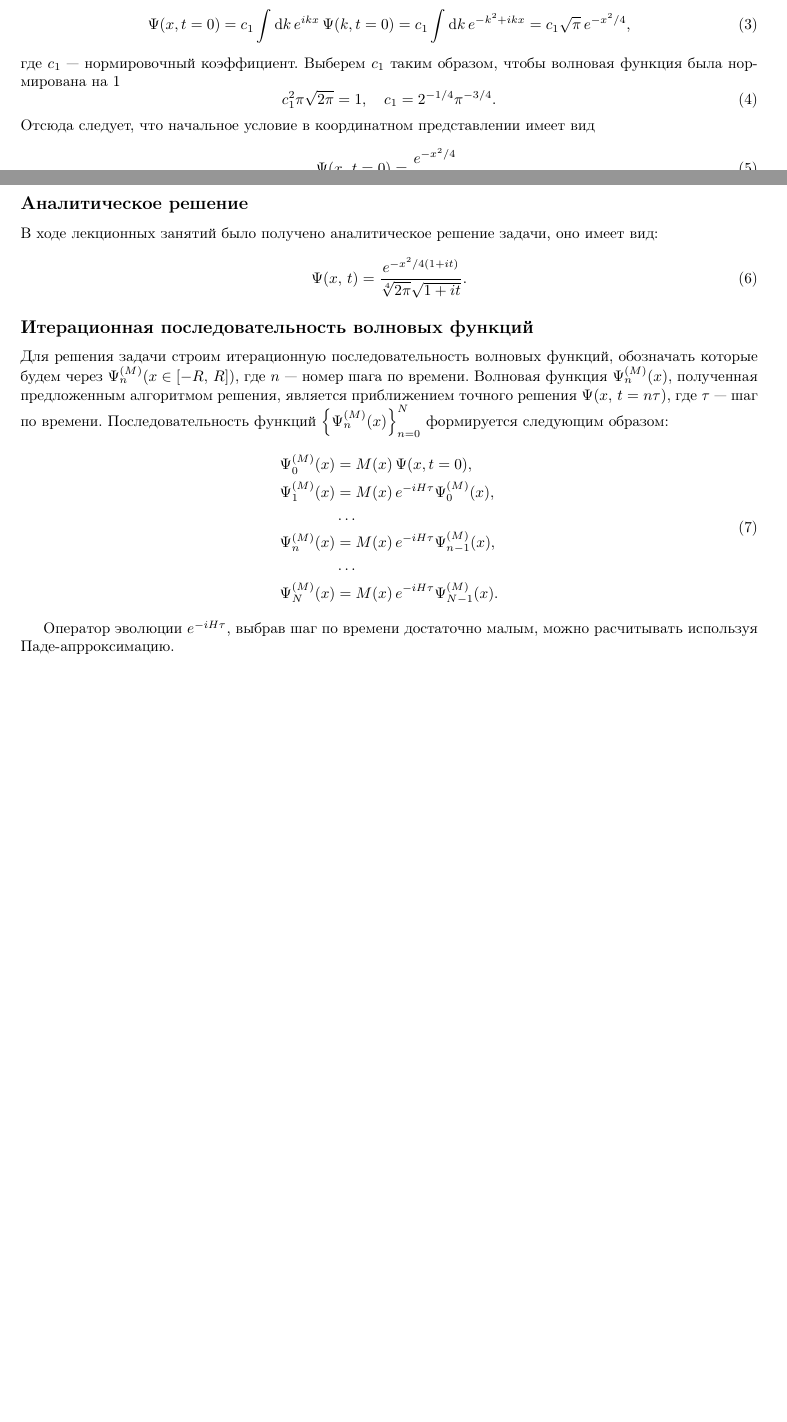
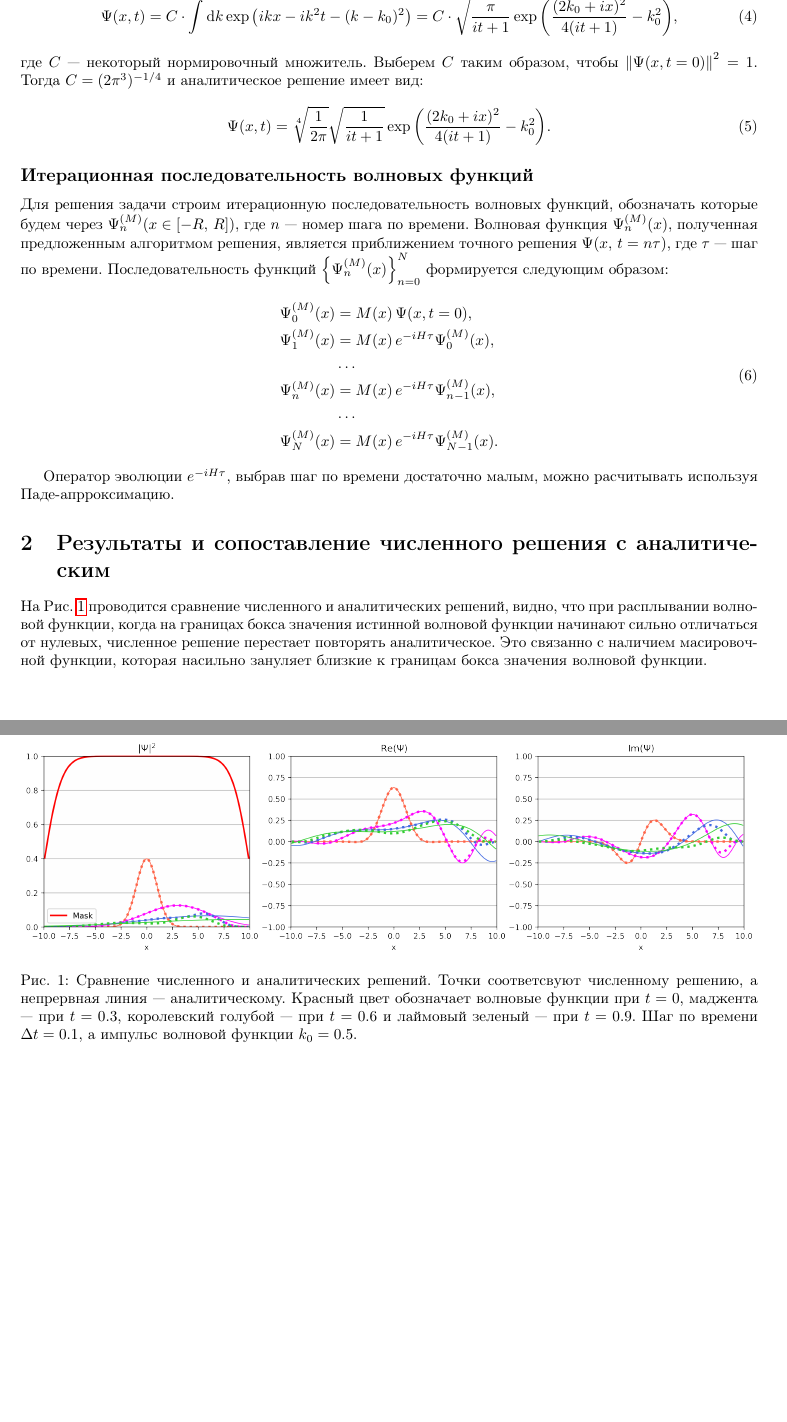
Before and after one commit to MrKozelberg/evol_tasks, a LaTeX document (task_6/report/report_task6.tex): two parts of pages 1 and 2 of 2 before the commit and two parts of pages 2 and 3 of 3 after it, joined at a grey line, cut so that both start at the same text, the shorter picture padded with empty space. Compiled offline with pdfLaTeX.

Commit message:
+new fles

```diff
--- a/task_6/report/report_task6.tex
+++ b/task_6/report/report_task6.tex
@@ -59,19 +60,13 @@
 \begin{equation}
-	\Psi(x,t=0) = c_1 \int \dd{k} e^{ikx}\, \Psi(k,t=0) = c_1 \int \dd{k} e^{-k^2+ikx} = c_1 \sqrt{\pi}\, e^{-x^2/4},
+ \Psi(k,t) =\exp\qty(-i k^2 t - (k-k_0)^2).
 \end{equation}
-где $c_1$ --- нормировочный коэффициент. Выберем $c_1$ таким образом, чтобы волновая функция была нормирована на 1
+В прострвенных координатах $x$ такая волновая функция будет иметь вид:
 \begin{equation}
-	c_1^2 \pi \sqrt{2\pi} = 1,\quad c_1 = 2^{-1/4} \pi^{-3/4}.
+ \Psi(x,t) =  C \cdot \int \dd{k} \exp\qty(ikx -i k^2 t - (k-k_0)^2) = C \cdot \sqrt{\dfrac{\pi}{it+1}} \exp\qty(\dfrac{(2k_0 + ix)^2}{4(it+1)} - k_0^2),
 \end{equation}
-Отсюда следует, что начальное условие в координатном представлении имеет вид
+где $C$ --- некоторый нормировочный множитель. Выберем $C$ таким образом, чтобы $\norm{\Psi(x,t=0)}^2=1$. Тогда $C=(2\pi^3)^{-1/4}$ и аналитическое решение имеет вид:
 \begin{equation}
-	\Psi(x,\,t=0) = \dfrac{e^{-x^2/4}}{\sqrt[4]{2\pi}}.
-\end{equation}
-
-\subsection*{Аналитическое решение}
-В ходе лекционных занятий было получено аналитическое решение задачи, оно имеет вид:
-\begin{equation}
-	\Psi(x,\,t) = \dfrac{e^{-x^2/4(1+it)}}{\sqrt[4]{2\pi}\sqrt{1+it}}.
+ \Psi(x,t) = \sqrt[4]{\dfrac{1}{2\pi}} \sqrt{\dfrac{1}{it+1}} \exp\qty(\dfrac{(2k_0 + ix)^2}{4(it+1)} - k_0^2).
 \end{equation}
 
 \subsection*{Итерационная последовательность волновых функций}
@@ -89,5 +84,17 @@
 
 Оператор эволюции $e^{-i H \tau}$, выбрав шаг по времени достаточно малым, можно расчитывать используя Паде-апрроксимацию.
 
+\section{Результаты и сопоставление численного решения с аналитическим}
+
+На Рис. \ref{fig:1} проводится сравнение численного и аналитических решений, видно, что при расплывании волновой функции, когда на границах бокса значения истинной волновой функции начинают сильно отличаться от нулевых, численное решение перестает повторять аналитическое. Это связанно с наличием масировочной функции, которая насильно зануляет близкие к границам бокса значения волновой функции.
+
+\begin{figure}[htbp]
+ \centering
+ \includegraphics[width=\textwidth]{../figures/comparison.png}
+ \caption{Сравнение численного и аналитических решений. Точки соответсвуют численному решению, а непрервная линия --- аналитическому. Красный цвет обозначает волновые функции при $t=0$, маджента --- при $t=0.3$, королевский голубой --- при $t=0.6$ и лаймовый зеленый --- при $t=0.9$. Шаг по времени $\Delta t = 0.1$, а импульс волновой функции $k_0 = 0.5$.}
+ \label{fig:1}
+\end{figure}
+
+
 
 \end{document}
```
Also changed, not shown: task_7/report/report_task7.tex (+22 -14 lines), task_6/figures/comparison.png (added), task_6/report/report_task6.pdf (added), task_7/figures/comparison.png (added), task_7/report/report_task7.pdf (added), task_6/report/report_task6.tex (7 more changed lines), 2 other files.
